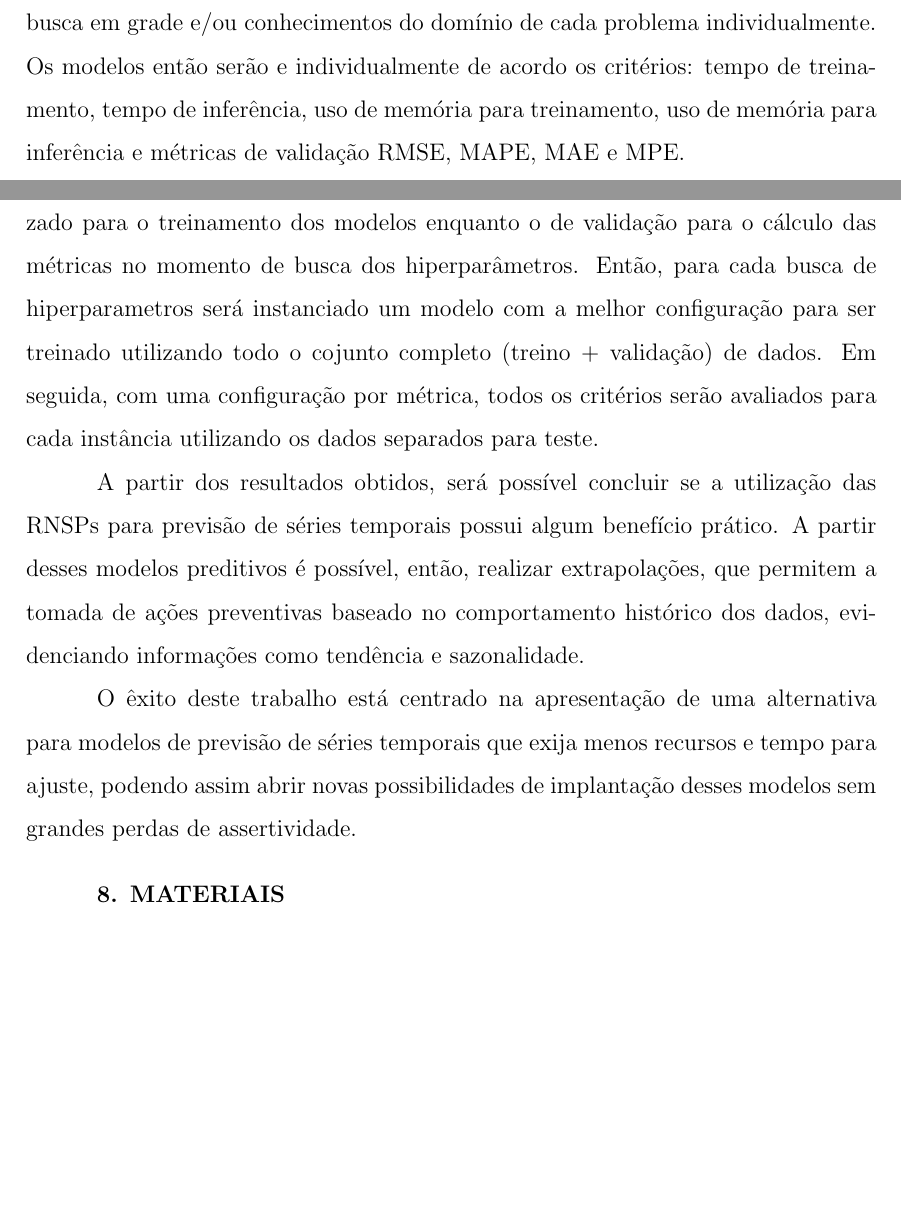
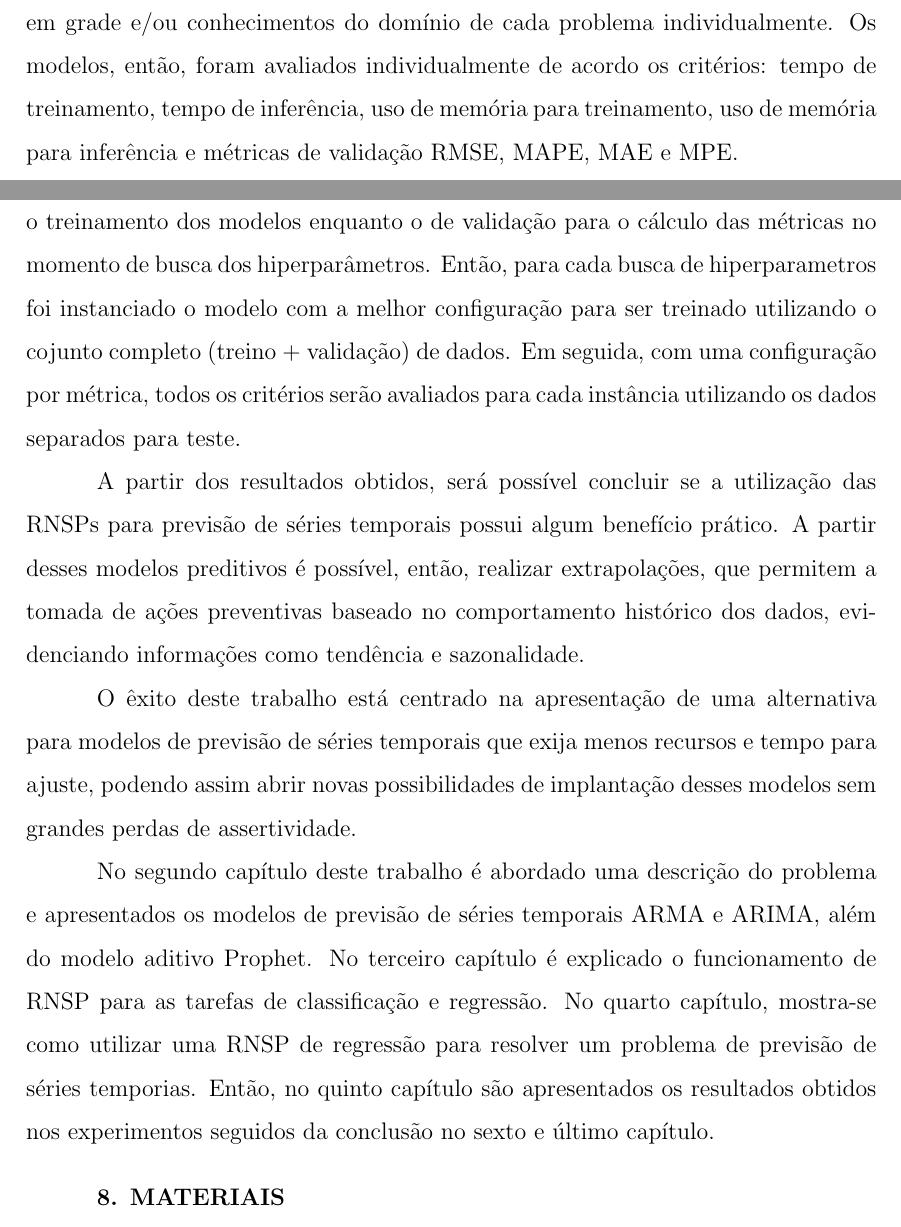
Before and after one commit to jvdavim/EEL212-Metodologia-de-Pesquisa, a LaTeX document (Principal.tex): two parts of page 3 of 5, joined at a grey line, cut so that both start at the same text, the shorter picture padded with empty space. Compiled offline with LaTeX, dvips and Ghostscript; the source files are stored in an older character set and shown here as Unicode.

Commit message:
Tarefa 07

```diff
--- a/Principal.tex
+++ b/Principal.tex
@@ -69,15 +69,17 @@ Este trabalho irá utilizar dados sintéticos, número de pessoas infectadas por
 
 % A correlação funcional entre a atividade cerebral e os aspectos abstratos das emoções morais durante a tomada de decisão, pode ser evidenciada pela análise da ativação temporal em imagens médicas de Ressonância Magnética funcional (RMf). O exame RMf faz uso da resposta BOLD \cite{StMichael05} para evidenciar as áreas do córtex humano que apresentam aumento significativo da atividade neural. Este aumento é espacialmente caracterizado pela redução da taxa de oxigênio da hemoglobina, provocando a atenuação do sinal de Ressonância Magnética (RM).
-Os modelos utilizados para ajuste serão Auto Regressive Integrated Moving Average (ARIMA)\cite{ALZAHRANI2020914}, Prophet \cite{fbprophet} e Regression WiSARD (ReW) \cite{rew}. Cada modelo será ajustado aos dados e terá seus hiperparâmetros otimizados através de uma busca em grade e/ou conhecimentos do domínio de cada problema individualmente. Os modelos então serão  e individualmente de acordo os critérios: tempo de treinamento, tempo de inferência, uso de memória para treinamento, uso de memória para inferência e métricas de validação RMSE, MAPE, MAE e MPE.
+Os modelos utilizados para ajuste serão Auto Regressive Integrated Moving Average (ARIMA)\cite{ALZAHRANI2020914}, Prophet \cite{fbprophet} e Regression WiSARD (ReW) \cite{rew}. Cada modelo foi ajustado aos dados e teve seus hiperparâmetros otimizados através de uma busca em grade e/ou conhecimentos do domínio de cada problema individualmente. Os modelos, então, foram avaliados individualmente de acordo os critérios: tempo de treinamento, tempo de inferência, uso de memória para treinamento, uso de memória para inferência e métricas de validação RMSE, MAPE, MAE e MPE.
 
 % Desta forma, através de ambientes interativos baseados nos aspectos estático e dinâmico de jogos interativos, situações envolvendo tomadas de decisões assistidas por computador, e ainda, com o apoio de equipamentos avançados de RM, deseja-se mensurar e analisar a ativação cerebral de um indivíduo (jogador). Assim, durante esses jogos interativos, o cérebro do indivíduo será monitorado e sua ativação avaliada a partir do uso de técnicas de processamento de imagens online. O procedimento proposto de análise permitirá uma modelagem mais eficiente da dinâmica evolutiva das emoções morais, otimizando a compreensão e o delineamento da fronteira de sentimentos dúbios.
-A busca dos hiperparâmetros de cada modelo será realizada utilizando como critério de otimização cada métrica de validação apresentada. Para tal, o conjunto de dados será divido em treino, validação e teste. O conjunto de treino será utilizado para o treinamento dos modelos enquanto o de validação para o cálculo das métricas no momento de busca dos hiperparâmetros. Então, para cada busca de hiperparametros será instanciado um modelo com a melhor configuração para ser treinado utilizando todo o cojunto completo (treino + validação) de dados. Em seguida, com uma configuração por métrica, todos os critérios serão avaliados para cada instância utilizando os dados separados para teste.
+A busca dos hiperparâmetros de cada modelo foi realizada utilizando como critério de otimização cada métrica de validação apresentada. Para tal, o conjunto de dados foi divido em treino, validação e teste. O conjunto de treino foi utilizado para o treinamento dos modelos enquanto o de validação para o cálculo das métricas no momento de busca dos hiperparâmetros. Então, para cada busca de hiperparametros foi instanciado o modelo com a melhor configuração para ser treinado utilizando o cojunto completo (treino + validação) de dados. Em seguida, com uma configuração por métrica, todos os critérios serão avaliados para cada instância utilizando os dados separados para teste.
 
 % As recentes evidências experimentais indicam que o comportamento sócio-moral do homem é baseado em circuitos cerebrais específicos, porém o mapeamento destes circuitos ainda encontra-se indefinido. A partir do processamento de imagens de RMf resultantes de estímulos cooperativos inseridos em jogos, pretende-se evidenciar o relacionamento entre as porções específicas do cérebro humano responsáveis pela gênese dos sentimentos morais e emocionais, a partir de ações cooperativas e não-cooperativas durante a dinâmica dos jogos \cite{Binmore92}.
 A partir dos resultados obtidos, será possível concluir se a utilização das RNSPs para previsão de séries temporais possui algum benefício prático. A partir desses modelos preditivos é possível, então, realizar extrapolações, que permitem a tomada de ações preventivas baseado no comportamento histórico dos dados, evidenciando informações como tendência e sazonalidade.
 
 % O êxito deste trabalho está centrado na determinação de uma metodologia para a construção de um modelo computacional do cérebro humano relacionado com sentimentos morais e emocionais, segundo algumas hipóteses previamente definidas. Técnicas de Computação Gráfica e Processamento de Imagens são empregadas na construção do modelo computacional \cite{Lins98} do processo de ativação cerebral proposto. As imagens de RMf, que sofrem o processamento, serão obtidas em bancos de imagens de domínio público.
 O êxito deste trabalho está centrado na apresentação de uma alternativa para modelos de previsão de séries temporais que exija menos recursos e tempo para ajuste, podendo assim abrir novas possibilidades de implantação desses modelos sem grandes perdas de assertividade.
+
+No segundo capítulo deste trabalho é abordado uma descrição do problema e apresentados os modelos de previsão de séries temporais ARMA e ARIMA, além do modelo aditivo Prophet. No terceiro capítulo é explicado o funcionamento de RNSP para as tarefas de classificação e regressão. No quarto capítulo, mostra-se como utilizar uma RNSP de regressão para resolver um problema de previsão de séries temporias. Então, no quinto capítulo são apresentados os resultados obtidos nos experimentos seguidos da conclusão no sexto e último capítulo.
 
 \vspace{0.4cm}
 \textbf{8. MATERIAIS}
```
Also changed, not shown: Principal.pdf, Principal.tex (2 more changed lines).
